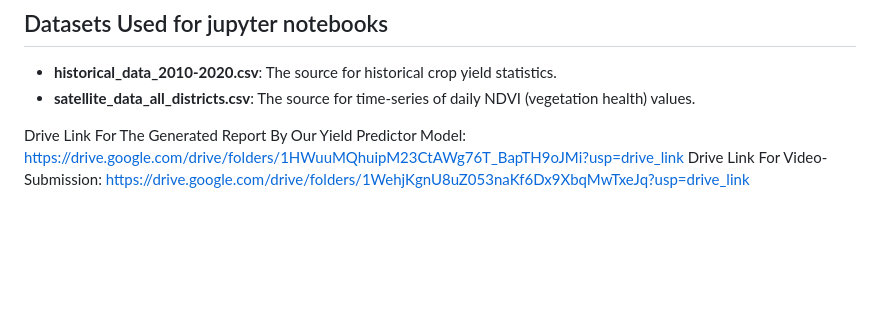
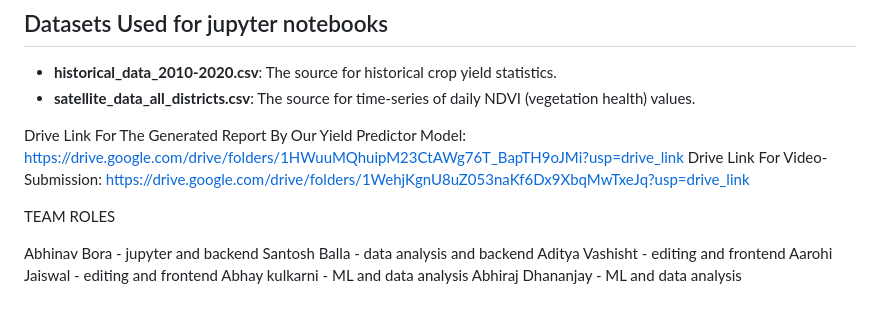
Before and after one commit to syrax-codes/AgriSense, a Markdown page: README.md, the part around the change. Drawn GitHub-style; blank space fills up the shorter version.

```diff
--- a/README.md
+++ b/README.md
@@ -59,3 +59,13 @@ To explore our research and reproduce the models:
 
 Drive Link For The Generated Report By Our Yield Predictor Model: https://drive.google.com/drive/folders/1HWuuMQhuipM23CtAWg76T_BapTH9oJMi?usp=drive_link
 Drive Link For Video-Submission: https://drive.google.com/drive/folders/1WehjKgnU8uZ053naKf6Dx9XbqMwTxeJq?usp=drive_link
+
+
+TEAM ROLES
+
+Abhinav Bora    - jupyter and backend
+Santosh Balla   - data analysis and backend
+Aditya Vashisht - editing and frontend
+Aarohi Jaiswal  - editing and frontend
+Abhay kulkarni  - ML and data analysis
+Abhiraj Dhananjay - ML and data analysis
```
